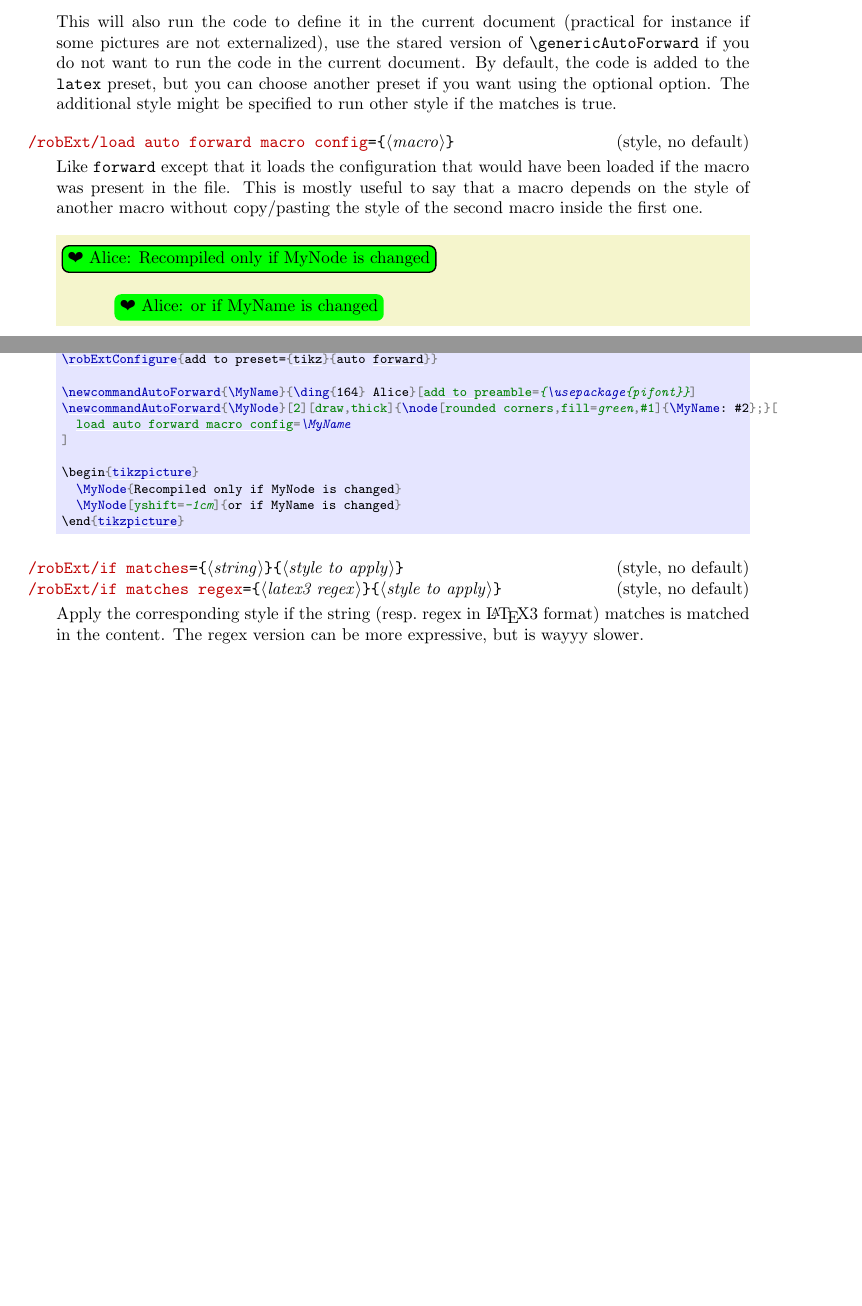
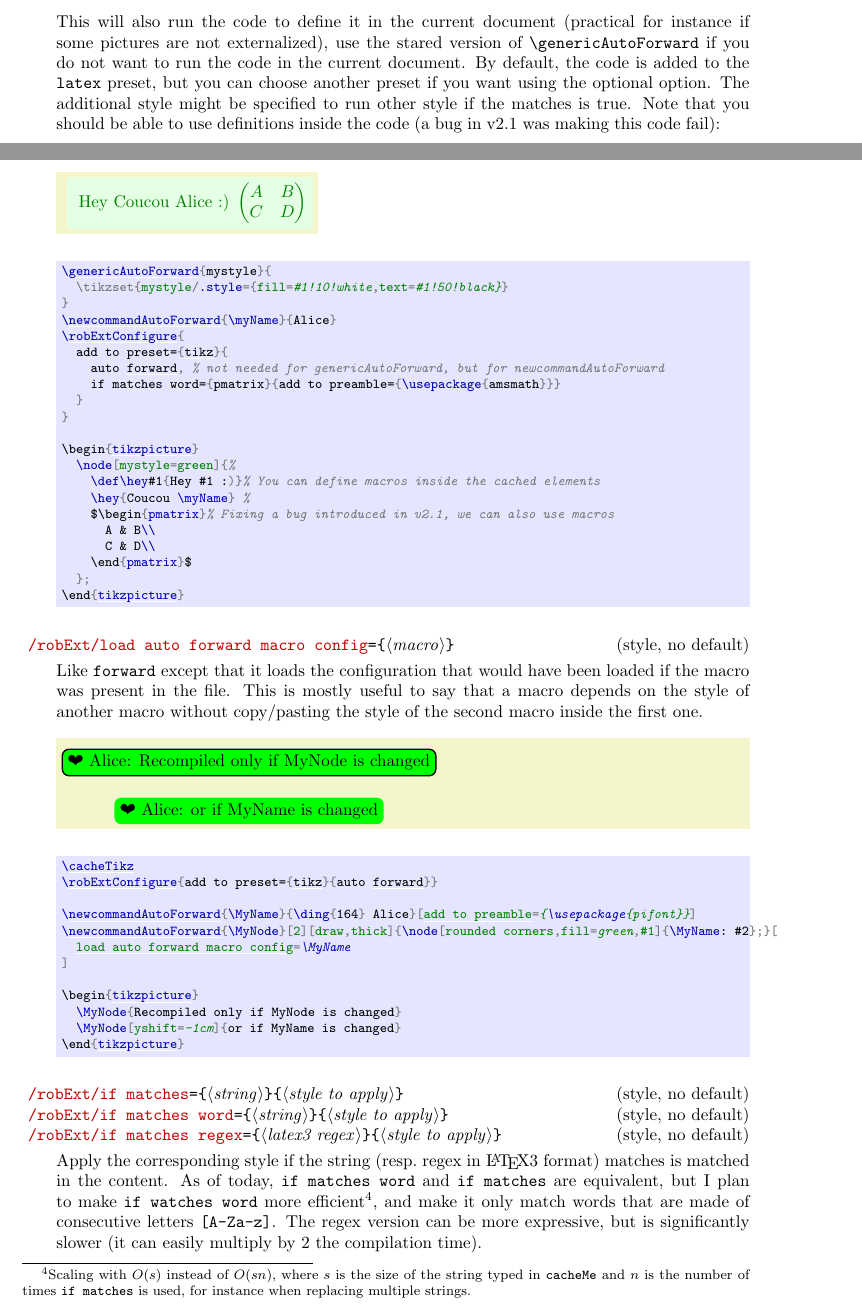
Before and after one commit to leo-colisson/robust-externalize, a LaTeX document (doc/robust-externalize.tex, which reads robust-externalize.sty): two parts of pages 62 and 63 of 92, joined at a grey line, cut so that both start at the same text, the shorter picture padded with empty space. The pictures show the PDF file doc/robust-externalize.pdf that the author committed with the source.

Commit message:
Bug fix begin can be used now in cacheMe

```diff
--- a/doc/robust-externalize.tex
+++ b/doc/robust-externalize.tex
@@ -118,7 +118,7 @@ This library allows you to cache any language: not only \LaTeX{} documents and \
   enable fallback to manual mode,
 }
 \end{verbatim}
-Then type something like this (note the |C| for |cached| at the end of |tikzpictureC|, see below to override the original command), and compile with |pdflatex -shell-escape yourfile.tex| (or \textcolor{red}{\textbf{read below if you do not want to use }}|-shell-escape|):
+Then type something like this (note the |C| for |cached| at the end of |tikzpictureC|, see below to override the original command), and compile with |pdflatex -shell-escape yourfile.tex| (or \textcolor{red}{\textbf{read below if you do not want to use }}|-shell-escape|\textcolor{red}{\textbf{ (note that overleaf enables shell-escape by default, and it not needed once all pictures are cached)}}):
 \begin{codeexample}[width=0pt,vbox]
   \robExtConfigure{
     add to preset={tikz}{
@@ -2801,7 +2801,7 @@ Note that using |if matches|, you can also automatically forward colors:
 \colorlet{mypink}{pink!90!orange}
 \robExtConfigure{
   add to preset={tikz}{
-    if matches={mypink}{forward color=mypink},
+    if matches word={mypink}{forward color=mypink},
   },
 }
 \begin{tikzpictureC}
@@ -2892,5 +2893,6 @@ but since this is a bit long to type, we provide a shortcut:
 \configIfMacroPresent{\macro}{forward=\macro,STYLE}
 \end{verbatim}
   to automatically forward the macro if it is used. It is really practical to automatically define a macro and forward it:
-
-  This works similarly for other commands (note that for |\defAutoForward|, you need to put the arguments in a bracket, like |\defAutoForward\myMacro[#1 and #2]{Hey #1, #2}| for |\def\myMacro#1 and #2{Hey #1, #2}|). |\genericAutoForward| and |\genericAutoForwardStringMatch| are a bit special (for now these two commands are alias, but only use the first one if the string is surrounded by non-letter characters as we plan to make that special case more efficient later), as it can be used to run any code assuming that |string to match| is present. For instance, you can use it to automatically forward the code that defines a new tikz style assuming |mystyle| is preset:
+\begin{codeexample}[vbox]
+\cacheTikz
+\robExtConfigure{add to preset={tikz}{auto forward}}
@@ -2897,3 +2905,10 @@ but since this is a bit long to type, we provide a shortcut:
+\begin{tikzpicture}
+  \MyNode{Recompiled only if MyNode is changed}
+  \MyNode[yshift=-1cm]{or if MyName is changed}
+\end{tikzpicture}
+\end{codeexample}
+
+  This works similarly for other commands (note that for |\defAutoForward|, you need to put the arguments in a bracket, like |\defAutoForward\myMacro[#1 and #2]{Hey #1, #2}| for |\def\myMacro#1 and #2{Hey #1, #2}|). |\genericAutoForward| and |\genericAutoForwardStringMatch| are a bit special (for now these two commands are alias, but only use the first one if the string is surrounded by non-letter characters as we plan to make that special case more efficient later as it uses internally |if matches word|), as it can be used to run any code assuming that |string to match| is present. For instance, you can use it to automatically forward the code that defines a new tikz style assuming |mystyle| is preset:
 \begin{codeexample}[width=0pt]
 \cacheTikz
 \genericAutoForward{mystyle}{
@@ -2904,4 +2919,17 @@ but since this is a bit long to type, we provide a shortcut:
   \node[mystyle=green]{A};
 \end{tikzpicture}
 \end{codeexample}
-This will also run the code to define it in the current document (practical for instance if some pictures are not externalized), use the stared version of |\genericAutoForward| if you do not want to run the code in the current document. By default, the code is added to the |latex| preset, but you can choose another preset if you want using the optional option. The additional style might be specified to run other style if the matches is true.
+This will also run the code to define it in the current document (practical for instance if some pictures are not externalized), use the stared version of |\genericAutoForward| if you do not want to run the code in the current document. By default, the code is added to the |latex| preset, but you can choose another preset if you want using the optional option. The additional style might be specified to run other style if the matches is true. Note that you should be able to use definitions inside the code (a bug in v2.1 was making this code fail):
+\begin{codeexample}[width=0pt]
+\genericAutoForward{mystyle}{
+  \tikzset{mystyle/.style={fill=#1!10!white,text=#1!50!black}}
+}
+\newcommandAutoForward{\myName}{Alice}
+\robExtConfigure{
+  add to preset={tikz}{
+    auto forward, % not needed for genericAutoForward, but for newcommandAutoForward
+    if matches word={pmatrix}{add to preamble={\usepackage{amsmath}}}
+  }
+}
+
+\begin{tikzpicture}
@@ -2934,10 +2972,11 @@ This will also run the code to define it in the current document (practical for
   \makeatletter%
   \def\extrakeytext{style, }
   \extractkey/robExt/if matches=\marg{string}\marg{style to apply}\@nil
+  \extractkey/robExt/if matches word=\marg{string}\marg{style to apply}\@nil
   \extractkey/robExt/if matches regex=\marg{latex3 regex}\marg{style to apply}\@nil
   \makeatother%
   \pgfmanualbody
-  Apply the corresponding style if the string (resp.\ regex in \LaTeX{}3 format) matches is matched in the content. The regex version can be more expressive, but is wayyy slower.
+  Apply the corresponding style if the string (resp.\ regex in \LaTeX{}3 format) matches is matched in the content. As of today, |if matches word| and |if matches| are equivalent, but I plan to make |if watches word| more efficient\footnote{Scaling with $O(s)$ instead of $O(sn)$, where $s$ is the size of the string typed in |cacheMe| and $n$ is the number of times |if matches| is used, for instance when replacing multiple strings.}, and make it only match words that are made of consecutive letters |[A-Za-z]|. The regex version can be more expressive, but is significantly slower (it can easily multiply by 2 the compilation time).
 \begin{codeexample}[vbox]
 \robExtConfigure{
   add to preset={my python}{
--- a/robust-externalize.sty
+++ b/robust-externalize.sty
@@ -1784,3 +1784,12 @@ if __name__ == '__main__':
 %  }
 \ExplSyntaxOff
 \NewDocumentCommand{\robExtGenericAutoForward}{sO{latex}mO{}m}{%
+  \IfBooleanTF{#1}{}{#5}% We run the code right now
+  \robExt@set@hash@robust\zxTmpMacro{#5}%
+  \robExtConfigure{%
+    add to preset={#2}{%
+      if matches word={#3}{
+        command if externalization/.append code={
+          \expanded{%
+            \noexpand\robExtAddBeforePlaceholder*{__ROBEXT_MAIN_CONTENT__}{%
+              \expandonce{\zxTmpMacro}%
```
Also changed, not shown: doc/robust-externalize.pdf, doc/robust-externalize.tex (26 more changed lines), robust-externalize.sty (24 more changed lines).
